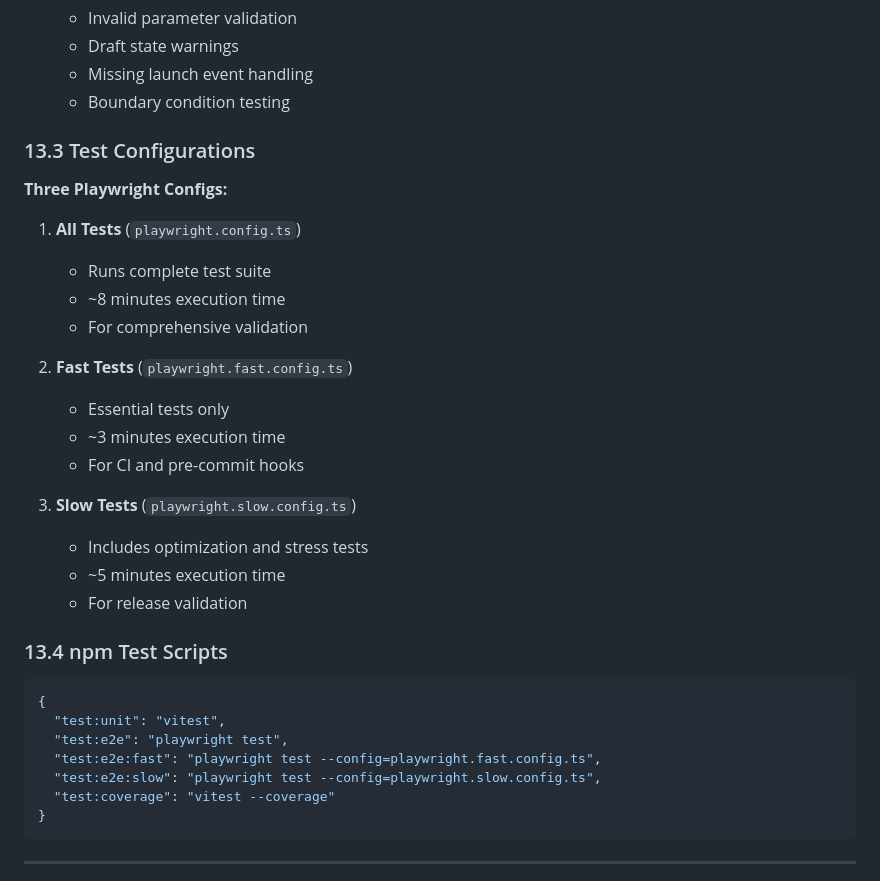
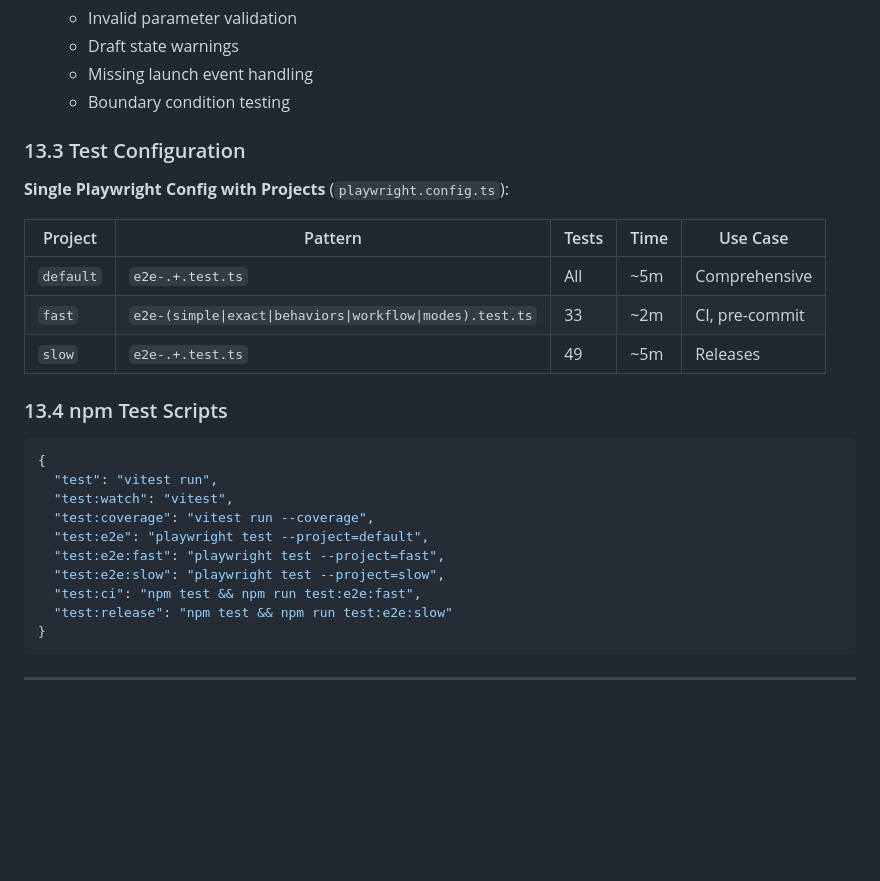
Before and after one commit to kvsankar/chandrayaan-mission-design, a Markdown page: docs/specs/spec.md, the part around one of its changes. Drawn GitHub-style; blank space fills up the shorter version.

Commit message:
Update spec.md to v1.2 with current test configuration
- Update test configuration section for consolidated playwright.config.ts
- Update npm scripts to reflect --project flag usage
- Update version to 1.2 and date

🤖 Generated with [Claude Code](https://claude.com/claude-code)

Co-Authored-By: Claude <noreply@anthropic.com>

````diff
--- a/docs/specs/spec.md
+++ b/docs/specs/spec.md
@@ -895,34 +895,28 @@ const confirmed = await showConfirmDialog(
    - Missing launch event handling
    - Boundary condition testing
 
-### 13.3 Test Configurations
+### 13.3 Test Configuration
 
-**Three Playwright Configs:**
+**Single Playwright Config with Projects** (`playwright.config.ts`):
 
-1. **All Tests** (`playwright.config.ts`)
-   - Runs complete test suite
-   - ~8 minutes execution time
-   - For comprehensive validation
-
-2. **Fast Tests** (`playwright.fast.config.ts`)
-   - Essential tests only
-   - ~3 minutes execution time
-   - For CI and pre-commit hooks
-
-3. **Slow Tests** (`playwright.slow.config.ts`)
-   - Includes optimization and stress tests
-   - ~5 minutes execution time
-   - For release validation
+| Project | Pattern | Tests | Time | Use Case |
+|---------|---------|-------|------|----------|
+| `default` | `e2e-.+.test.ts` | All | ~5m | Comprehensive |
+| `fast` | `e2e-(simple\|exact\|behaviors\|workflow\|modes).test.ts` | 33 | ~2m | CI, pre-commit |
+| `slow` | `e2e-.+.test.ts` | 49 | ~5m | Releases |
 
 ### 13.4 npm Test Scripts
 
 ```json
 {
-  "test:unit": "vitest",
-  "test:e2e": "playwright test",
-  "test:e2e:fast": "playwright test --config=playwright.fast.config.ts",
-  "test:e2e:slow": "playwright test --config=playwright.slow.config.ts",
-  "test:coverage": "vitest --coverage"
+  "test": "vitest run",
+  "test:watch": "vitest",
+  "test:coverage": "vitest run --coverage",
+  "test:e2e": "playwright test --project=default",
+  "test:e2e:fast": "playwright test --project=fast",
+  "test:e2e:slow": "playwright test --project=slow",
+  "test:ci": "npm test && npm run test:e2e:fast",
+  "test:release": "npm test && npm run test:e2e:slow"
 }
 ```
 
````
Also changed, not shown: other parts of docs/specs/spec.md (+2 -2 lines).
